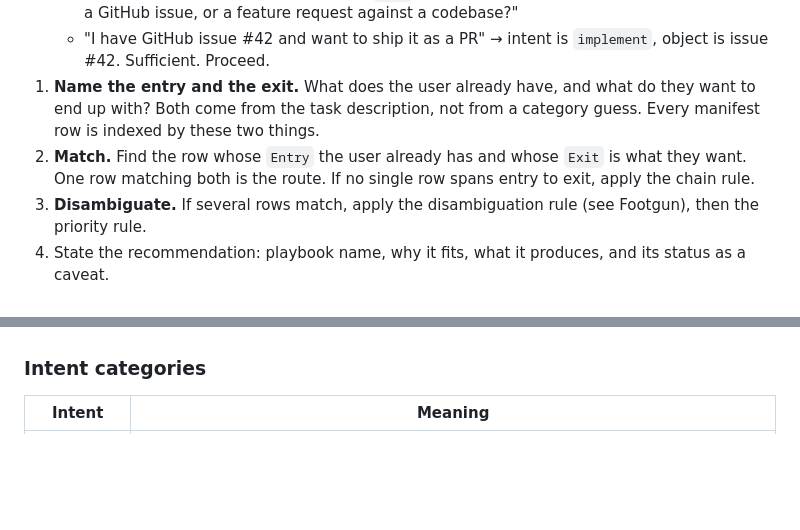
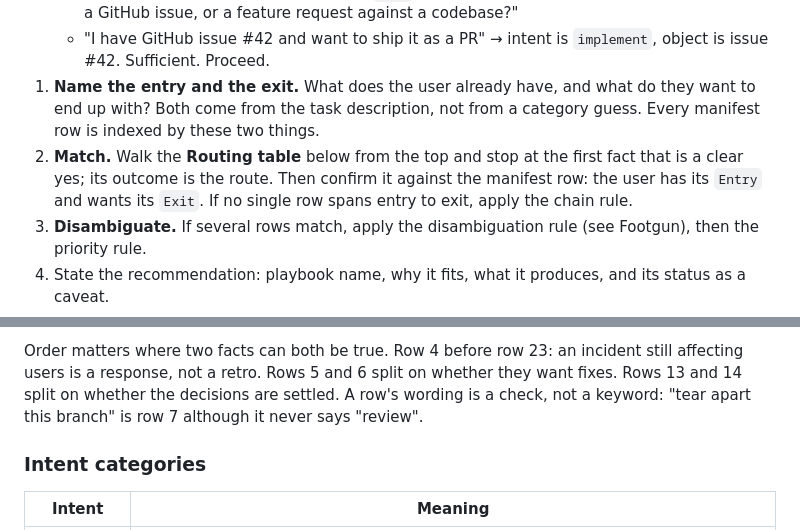
Before and after one commit to emb715/ai-stuff, a Markdown page: skills/ai-stuff-artifact-router/SKILL.md, 2 parts joined by grey strips. Drawn GitHub-style; blank space fills up the shorter version.

Commit message:
feat(ai-stuff-artifact-router): add a yes/no routing table

```diff
--- a/skills/ai-stuff-artifact-router/SKILL.md
+++ b/skills/ai-stuff-artifact-router/SKILL.md
@@ -29,7 +29,7 @@ Do not activate when the user already named the artifact to use. Do not activate
    - "I want to plan something" → intent is `plan`, object is vague. Ask: "Plan what — a raw idea, a GitHub issue, or a feature request against a codebase?"
    - "I have GitHub issue #42 and want to ship it as a PR" → intent is `implement`, object is issue #42. Sufficient. Proceed.
 1. **Name the entry and the exit.** What does the user already have, and what do they want to end up with? Both come from the task description, not from a category guess. Every manifest row is indexed by these two things.
-2. **Match.** Find the row whose `Entry` the user already has and whose `Exit` is what they want. One row matching both is the route. If no single row spans entry to exit, apply the chain rule.
+2. **Match.** Walk the **Routing table** below from the top and stop at the first fact that is a clear yes; its outcome is the route. Then confirm it against the manifest row: the user has its `Entry` and wants its `Exit`. If no single row spans entry to exit, apply the chain rule.
 3. **Disambiguate.** If several rows match, apply the disambiguation rule (see Footgun), then the priority rule.
 4. State the recommendation: playbook name, why it fits, what it produces, and its status as a caveat.
 5. **Confirm before invoking.** Ask the user whether to surface it. On yes, read the route's consumable file from disk — `<playbook-folder>/playbook.md` for a playbook, `<prompt-folder>/prompt.md` for a prompt — and surface it in the session: a playbook as the active procedure, a prompt as text to paste. On no, stop — the recommendation alone is the output.
@@ -43,3 +76,4 @@ The boundary: routing signal is the router's job. Input validation is the playbo
+Order matters where two facts can both be true. Row 4 before row 23: an incident still affecting users is a response, not a retro. Rows 5 and 6 split on whether they want fixes. Rows 13 and 14 split on whether the decisions are settled. A row's wording is a check, not a keyword: "tear apart this branch" is row 7 although it never says "review".
 
 ### Intent categories
 
```
Also changed, not shown: other parts of skills/ai-stuff-artifact-router/SKILL.md (+33 -0 lines).
